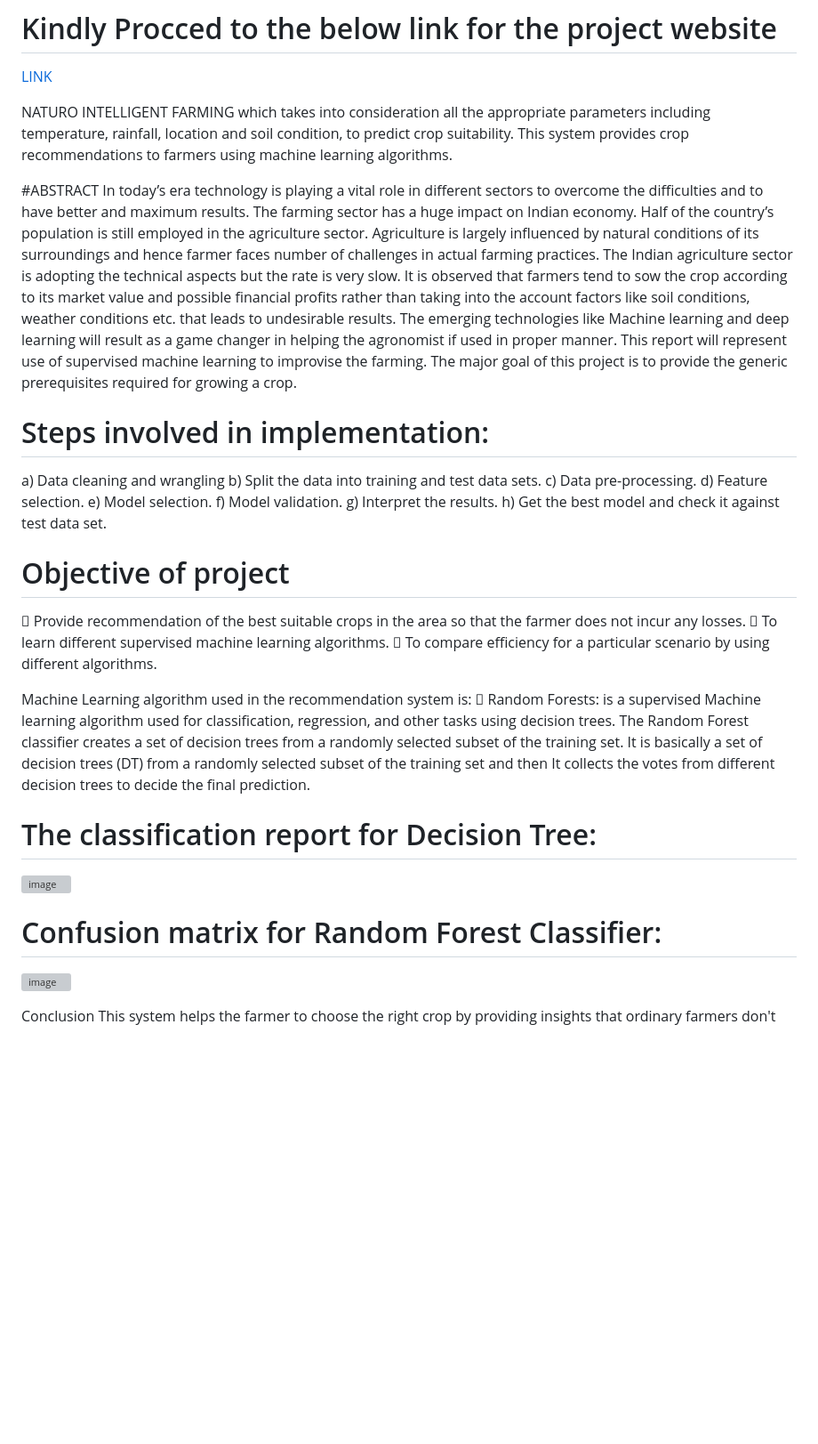
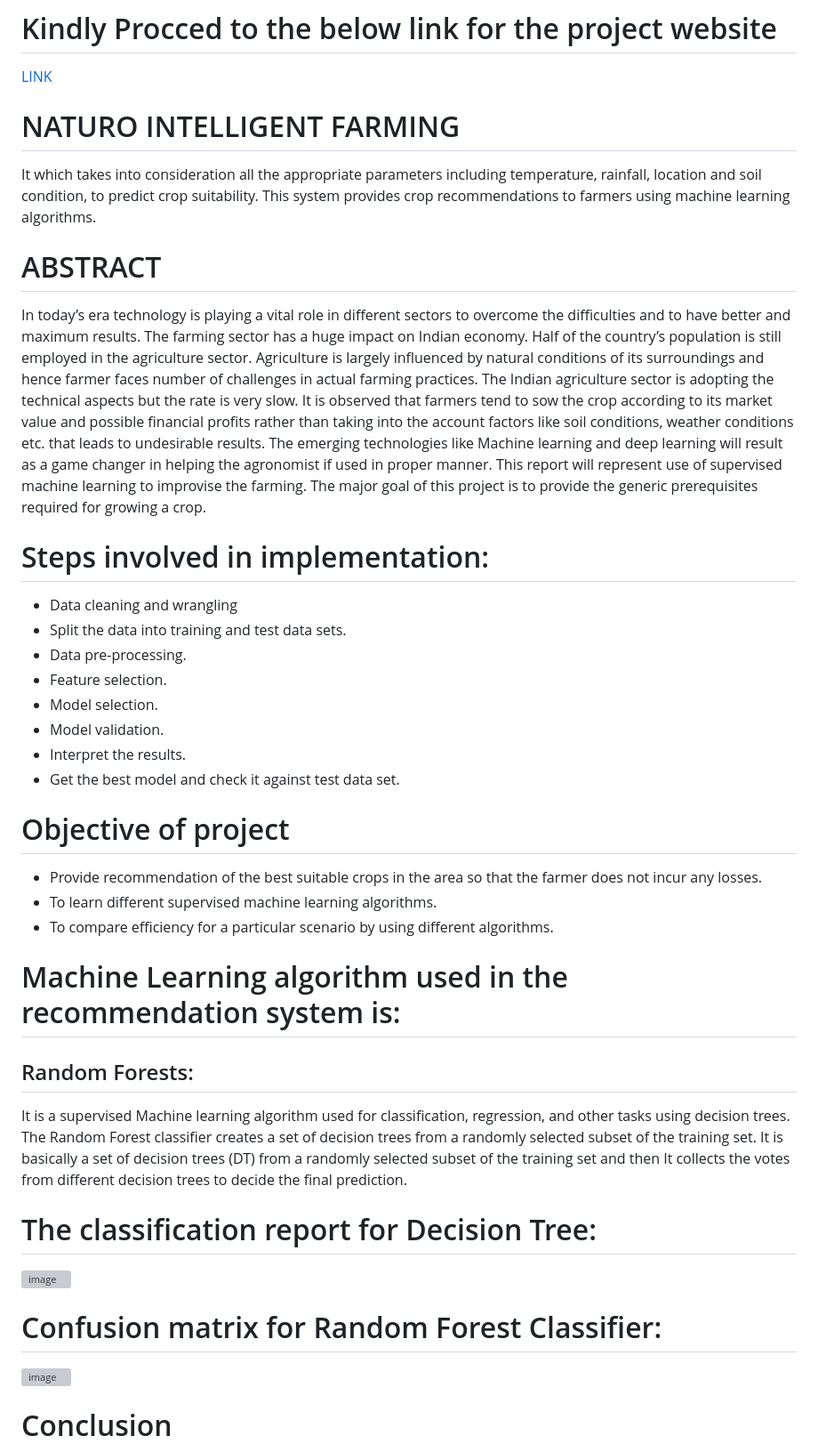
Before and after one commit to shubham-jhajhria/Naturo-Intelligent-Farming-NIF-, a Markdown page: README.md, the part around the change. Shown: that part at 89% size. Drawn GitHub-style; blank space fills up the shorter version; grey boxes are pictures that could not be loaded.

Commit message:
edited headings

```diff
--- a/README.md
+++ b/README.md
@@ -2,29 +2,30 @@
 [LINK](http://nif.pythonanywhere.com/)
 
 
-NATURO INTELLIGENT FARMING which takes into consideration all the appropriate parameters including temperature, rainfall, location and soil condition, to predict crop suitability. This system provides crop recommendations to farmers using machine learning algorithms.
+# NATURO INTELLIGENT FARMING
+It which takes into consideration all the appropriate parameters including temperature, rainfall, location and soil condition, to predict crop suitability. This system provides crop recommendations to farmers using machine learning algorithms.
 
-#ABSTRACT
+# ABSTRACT
 In today’s era technology is playing a vital role in different sectors to overcome the difficulties and to have better and maximum results. The farming sector has a huge impact on Indian economy. Half of the country’s population is still employed in the agriculture sector. Agriculture is largely influenced by natural conditions of its surroundings and hence farmer faces number of challenges in actual farming practices. The Indian agriculture sector is adopting the technical aspects but the rate is very slow. It is observed that farmers tend to sow the crop according to its market value and possible financial profits rather than taking into the account factors like soil conditions, weather conditions etc. that leads to undesirable results. The emerging technologies like Machine learning and deep learning will result as a game changer in helping the agronomist if used in proper manner. This report will represent use of supervised machine learning to improvise the farming. The major goal of this project is to provide the generic prerequisites required for growing a crop.
 
 # Steps involved in implementation:
-a) Data cleaning and wrangling
-b) Split the data into training and test data sets.
-c) Data pre-processing.
-d) Feature selection.
-e) Model selection.
-f) Model validation.
-g) Interpret the results.
-h) Get the best model and check it against test data set.
+- Data cleaning and wrangling
+- Split the data into training and test data sets.
+- Data pre-processing.
+- Feature selection.
+- Model selection.
+- Model validation.
+- Interpret the results.
+- Get the best model and check it against test data set.
 
 # Objective of project
- Provide recommendation of the best suitable crops in the area so that the farmer does
-not incur any losses.
- To learn different supervised machine learning algorithms.
- To compare efficiency for a particular scenario by using different algorithms.
+- Provide recommendation of the best suitable crops in the area so that the farmer does not incur any losses.
+- To learn different supervised machine learning algorithms.
+- To compare efficiency for a particular scenario by using different algorithms.
 
-Machine Learning algorithm used in the recommendation system is:
- Random Forests: is a supervised Machine learning algorithm used for classification, regression, and other tasks using decision trees. The Random Forest classifier creates a set of decision trees from a randomly selected subset of the training set. It is basically a set of decision trees (DT) from a randomly selected subset of the training set and then It collects the votes from different decision trees to decide the final prediction.
+# Machine Learning algorithm used in the recommendation system is:
+## Random Forests:
+It is a supervised Machine learning algorithm used for classification, regression, and other tasks using decision trees. The Random Forest classifier creates a set of decision trees from a randomly selected subset of the training set. It is basically a set of decision trees (DT) from a randomly selected subset of the training set and then It collects the votes from different decision trees to decide the final prediction.
 
 # The classification report for Decision Tree:
 ![image](https://user-images.githubusercontent.com/108121919/210919990-bbd91dd2-8200-47a3-85d7-e78a3eda55ba.png)
@@ -34,5 +35,5 @@ Machine Learning algorithm used in the recommendation system is:
 
 
 
-Conclusion
+# Conclusion
 This system helps the farmer to choose the right crop by providing insights that ordinary farmers don't keep track of thereby decreasing the chances of crop failure and increasing productivity. It also prevents them from incurring losses. The system can be extended to the web and can be accessed by millions of farmers across the country. We could achieve an accuracy of 99.31% percent from the Random Forest Classifier. Further development is to integrate the crop recommendation system with another subsystem, yield predictor that would also provide the farmer an estimate of production if he plants the recommended crop.
```
